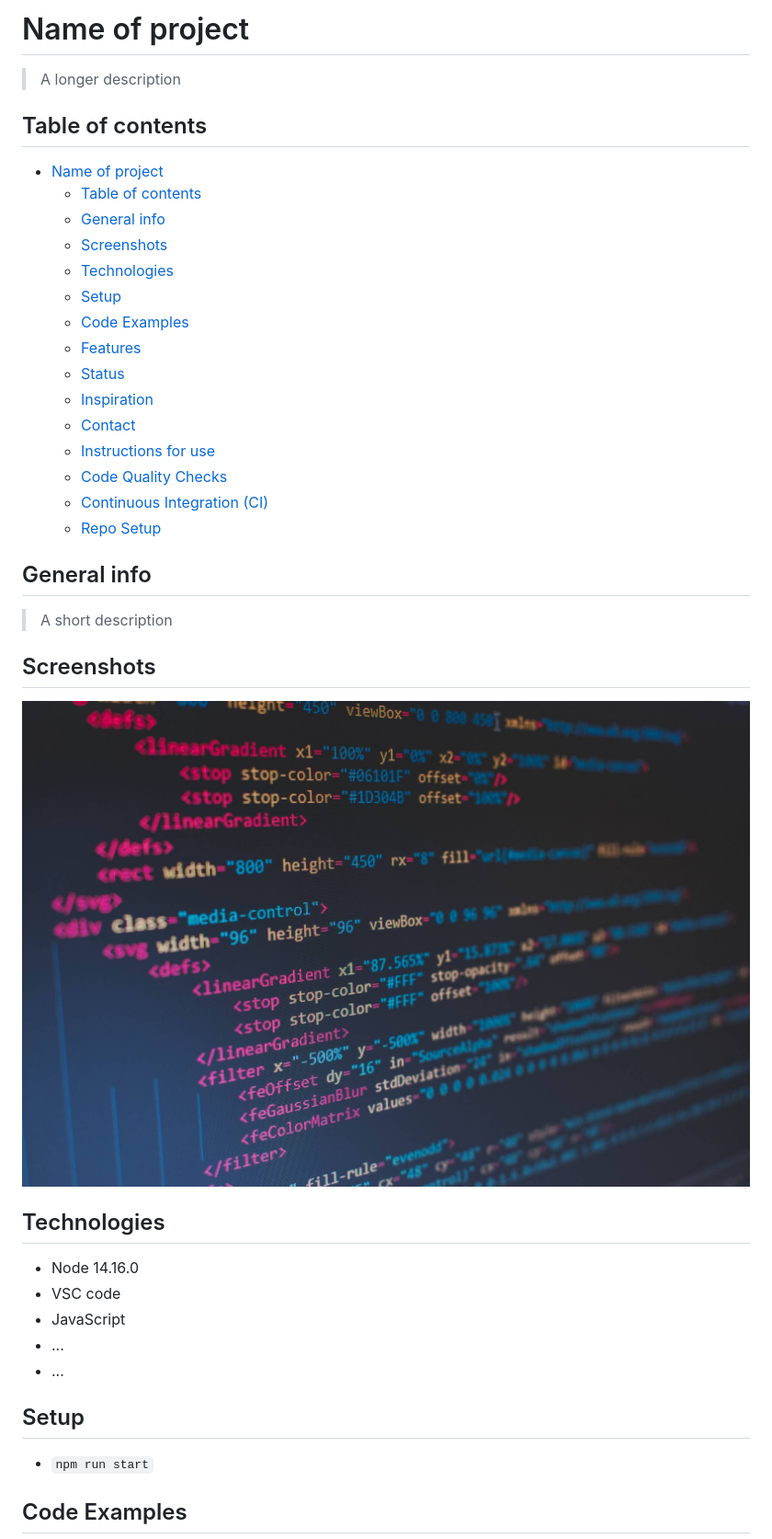
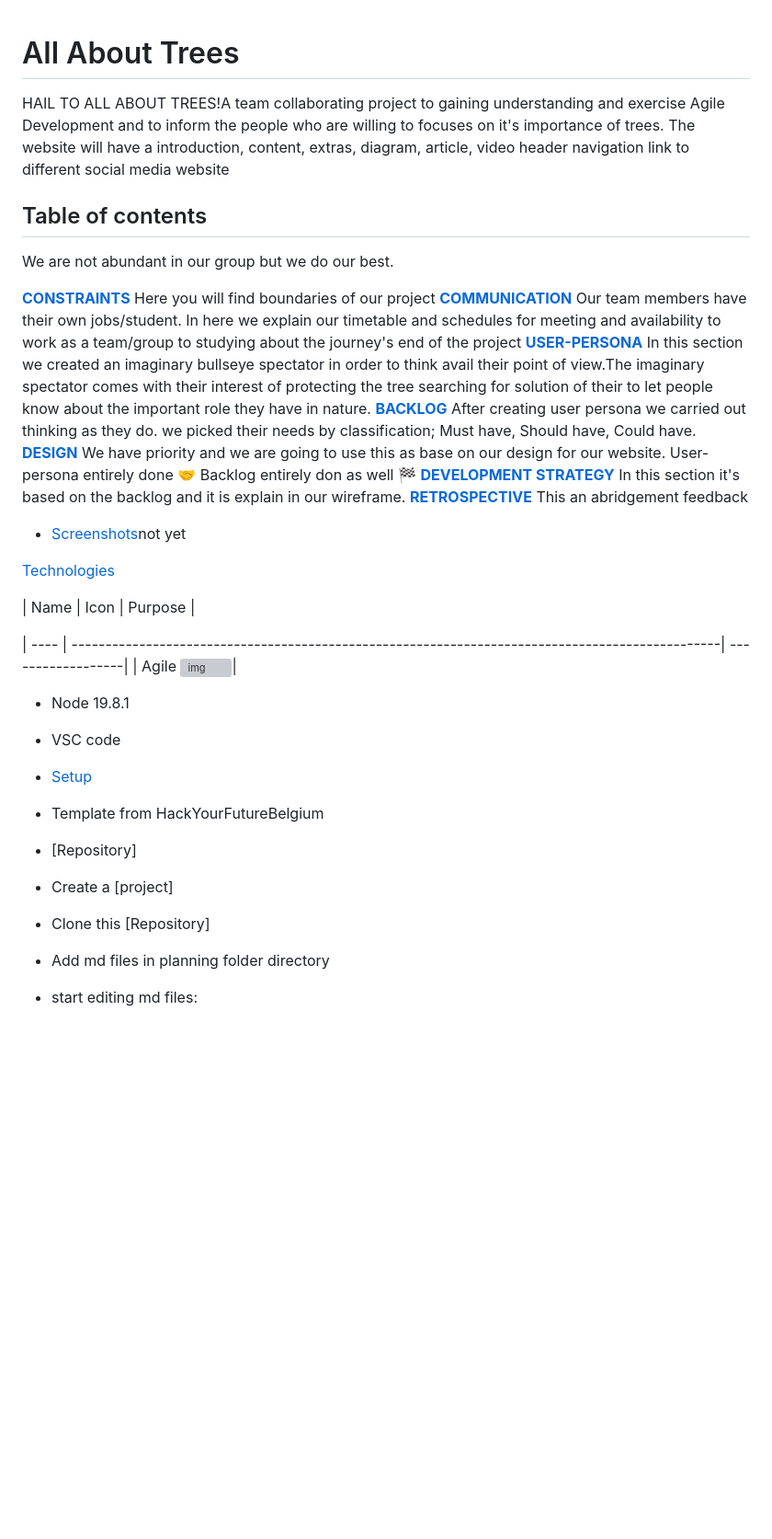
Before and after one commit to HYF-Class20/agile-development-group3-all-about-tree, a Markdown page: README.md, the part around one of its changes. Shown at 92% size. Drawn GitHub-style; blank space fills up the shorter version; grey boxes are pictures that could not be loaded.

```diff
--- a/README.md
+++ b/README.md
@@ -1,44 +1,48 @@
-# Name of project
 
-> A longer description
+ # All About Trees
+  HAIL TO ALL ABOUT TREES!</br>A team collaborating project to gaining understanding and exercise Agile Development and to inform the people who are willing to focuses on it's importance of trees.</br> The website will have a introduction, content, extras, diagram, article, video  header navigation link to different social media website </br></br>
 
-## Table of contents
 
-- [Name of project](#name-of-project)
-  - [Table of contents](#table-of-contents)
-  - [General info](#general-info)
-  - [Screenshots](#screenshots)
-  - [Technologies](#technologies)
-  - [Setup](#setup)
-  - [Code Examples](#code-examples)
-  - [Features](#features)
-  - [Status](#status)
-  - [Inspiration](#inspiration)
-  - [Contact](#contact)
-  - [Instructions for use](#instructions-for-use)
-  - [Code Quality Checks](#code-quality-checks)
-  - [Continuous Integration (CI)](#continuous-integration-ci)
-  - [Repo Setup](#repo-setup)
 
-## General info
+## Table of contents </br>
+We are not abundant in our group but we do our best.</br>
 
-> A short description
+ [**CONSTRAINTS**](https://github.com/HYF-Class20/agile-development-group3-all-about-tree/blob/master/planning/constraints.md)
+ </br> Here you will find boundaries of our project</br>
+ [**COMMUNICATION**](https://github.com/HYF-Class20/agile-development-group3-all-about-tree/blob/master/planning/constraints.md)
+ </br> Our team members have their own jobs/student. In here we explain our timetable and schedules for meeting and availability to work as a team/group to studying about the journey's end of the project</br>
+ [**USER-PERSONA**](https://github.com/HYF-Class20/agile-development-group3-all-about-tree/blob/master/planning/user-personas.md)
+ </br> In this section we created an imaginary bullseye spectator in order to think avail their point of view.The imaginary spectator comes with their interest of protecting the tree searching for solution of their to let people know about the important role they have in nature.</br>
+ [**BACKLOG**](https://github.com/HYF-Class20/agile-development-group3-all-about-tree/tree/Backlog/planning)</br>
+ After creating user persona we carried out thinking as they do.
+  we picked their needs by classification; Must have, Should have, Could have.</br>
+  [**DESIGN**](https://github.com/HYF-Class20/agile-development-group3-all-about-tree/blob/Backlog/planning/design.md)</br>
+  We have priority and we are going to use this as base on our design for our website. User-persona entirely done 🤝 Backlog entirely don as well 🏁 </br>
+  [**DEVELOPMENT STRATEGY**](https://github.com/HYF-Class20/agile-development-group3-all-about-tree/blob/Backlog/planning/development-strategy.md)</br>
+  In this section it's based on the backlog and it is explain in our wireframe.
+  </br>
+  [**RETROSPECTIVE**](https://github.com/HYF-Class20/agile-development-group3-all-about-tree/blob/retrospective/planning/retrospective.md)
+  </br> This an abridgement feedback</br></br>
+  - [Screenshots](#screenshots)</br>not yet</br>
 
-## Screenshots
 
-![Example screenshot](./planning/screenshot.jpg)
+[Technologies](#technologies)
 
-## Technologies
+| Name | Icon | Purpose |
 
-- Node 14.16.0
-- VSC code
-- JavaScript
-- ...
-- ...
+| ---- | ------------------------------------------------------------------------------------------------| ------------------|
+| Agile ![img](agile-lifecycle_0.png)|
 
-## Setup
+  - Node 19.8.1
+  - VSC code
 
-- `npm run start`
 
-## Code Examples
+- [Setup](#setup)
+- Template from HackYourFutureBelgium
+- [Repository]
+- Create a [project]
+-  Clone this
+  [Repository]
+ - Add md files in planning folder directory
+- start editing md files:
 
```
Also changed, not shown: other parts of README.md (+8 -84 lines).
